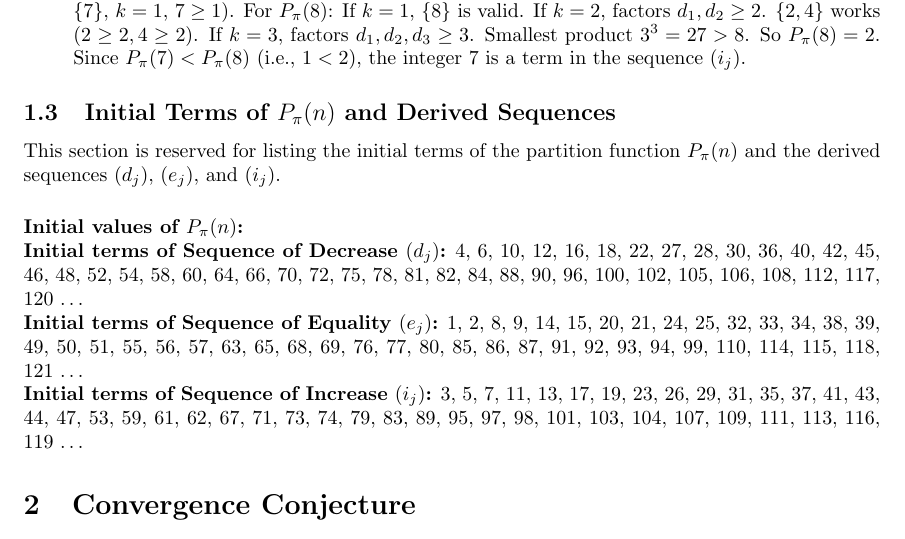
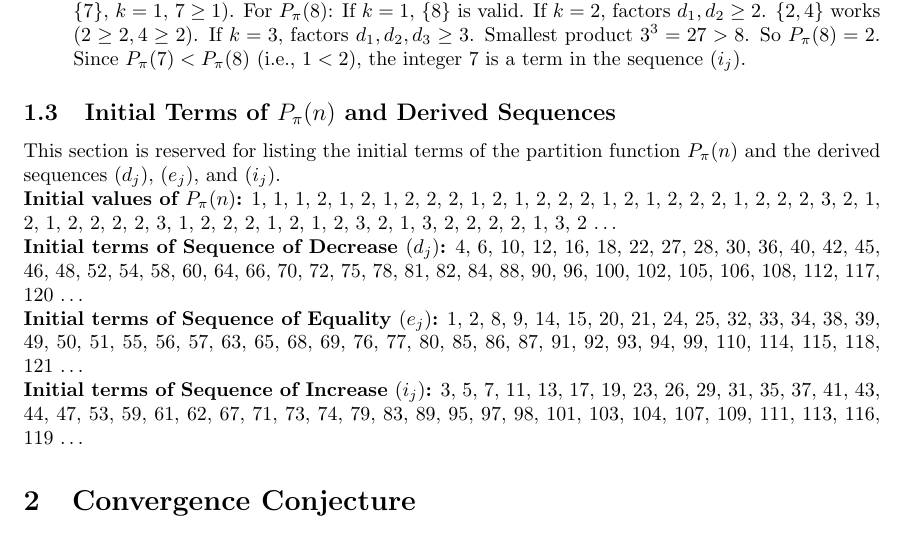
Before and after one commit to danuaemx/oeis_repo, a LaTeX paper (multiplicative_optimal_partitions/main.tex): part of page 3 of 13, cut so that both start at the same text. Compiled offline with pdfLaTeX.

Commit message:
Update main.tex

```diff
--- a/multiplicative_optimal_partitions/main.tex
+++ b/multiplicative_optimal_partitions/main.tex
@@ -126,11 +126,8 @@ Using the function $P_{\pi}(n)$, we define three sequences based on the relation
 \label{subsec:initial_terms}
 This section is reserved for listing the initial terms of the partition function $P_{\pi}(n)$ and the derived sequences $(d_j)$, $(e_j)$, and $(i_j)$.
 
-\vspace{5mm}
 \noindent \textbf{Initial values of $P_{\pi}(n)$:}
-% TODO: Populate with P_pi(n) for n = 1, 2, ..., N (e.g., N=20 or 30)
-% Example: P_pi(1)=1, P_pi(2)=1, P_pi(3)=1, P_pi(4)=1, P_pi(5)=1, P_pi(6)=1, P_pi(7)=1, P_pi(8)=2, ...
-
+1, 1, 1, 2, 1, 2, 1, 2, 2, 2, 1, 2, 1, 2, 2, 2, 1, 2, 1, 2, 2, 2, 1, 2, 2, 2, 3, 2, 1, 2, 1, 2, 2, 2, 2, 3, 1, 2, 2, 2, 1, 2, 1, 2, 3, 2, 1, 3, 2, 2, 2, 2, 1, 3, 2 \dots
 
 \noindent \textbf{Initial terms of Sequence of Decrease $(d_j)$:}
 4, 6, 10, 12, 16, 18, 22, 27, 28, 30, 36, 40, 42, 45, 46, 48, 52, 54, 58, 60, 64, 66, 70, 72, 75, 78, 81, 82, 84, 88, 90, 96, 100, 102, 105, 106, 108, 112, 117, 120 \dots
```
